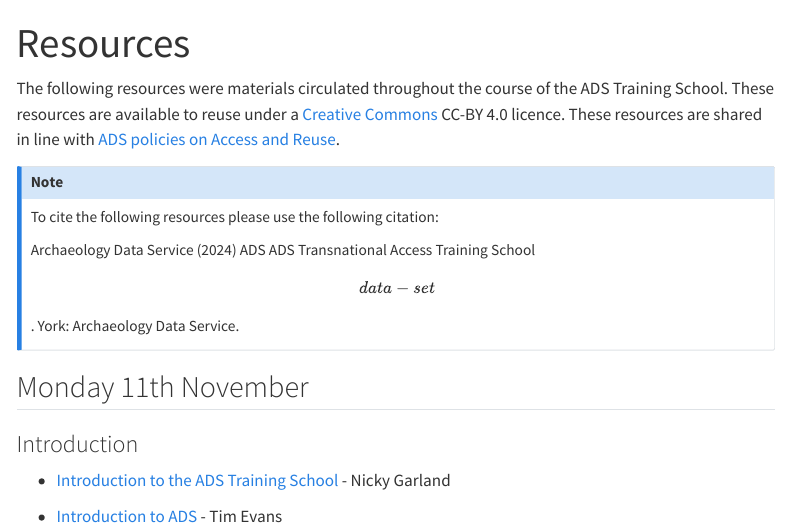
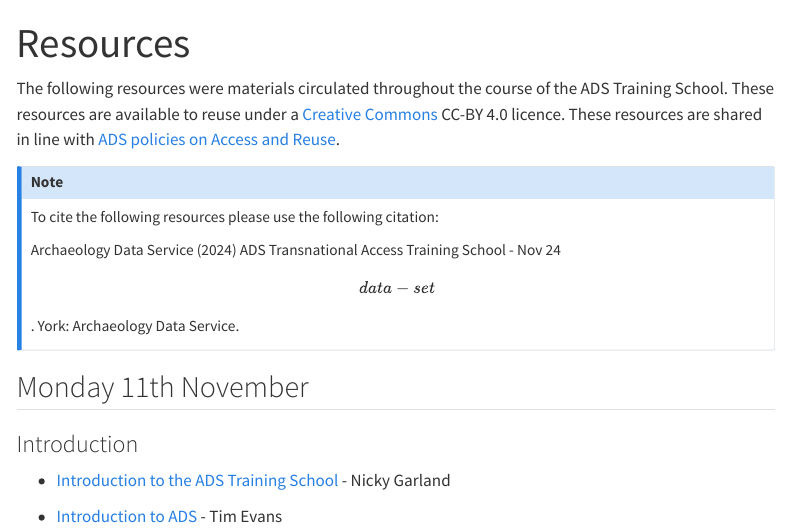
Before and after one commit to nickyjgarland/tna-training-school, a Quarto document (resources.qmd): the page in a window 1100 px wide, from its top. Rendered offline with R 4.5, knitr and Pandoc in place of Quarto, with nearby package versions; menus at the side of the page are left out.

Commit message:
Spelling mistake

```diff
--- a/resources.qmd
+++ b/resources.qmd
@@ -7,7 +7,7 @@
 ::: callout-note
 To cite the following resources please use the following citation:
 
-Archaeology Data Service (2024) ADS ADS Transnational Access Training School \[data-set\]. York: Archaeology Data Service.
+Archaeology Data Service (2024) ADS Transnational Access Training School - Nov 24 \[data-set\]. York: Archaeology Data Service.
 :::
 
 ## Monday 11th November
```
Also changed, not shown: 3 other files.
